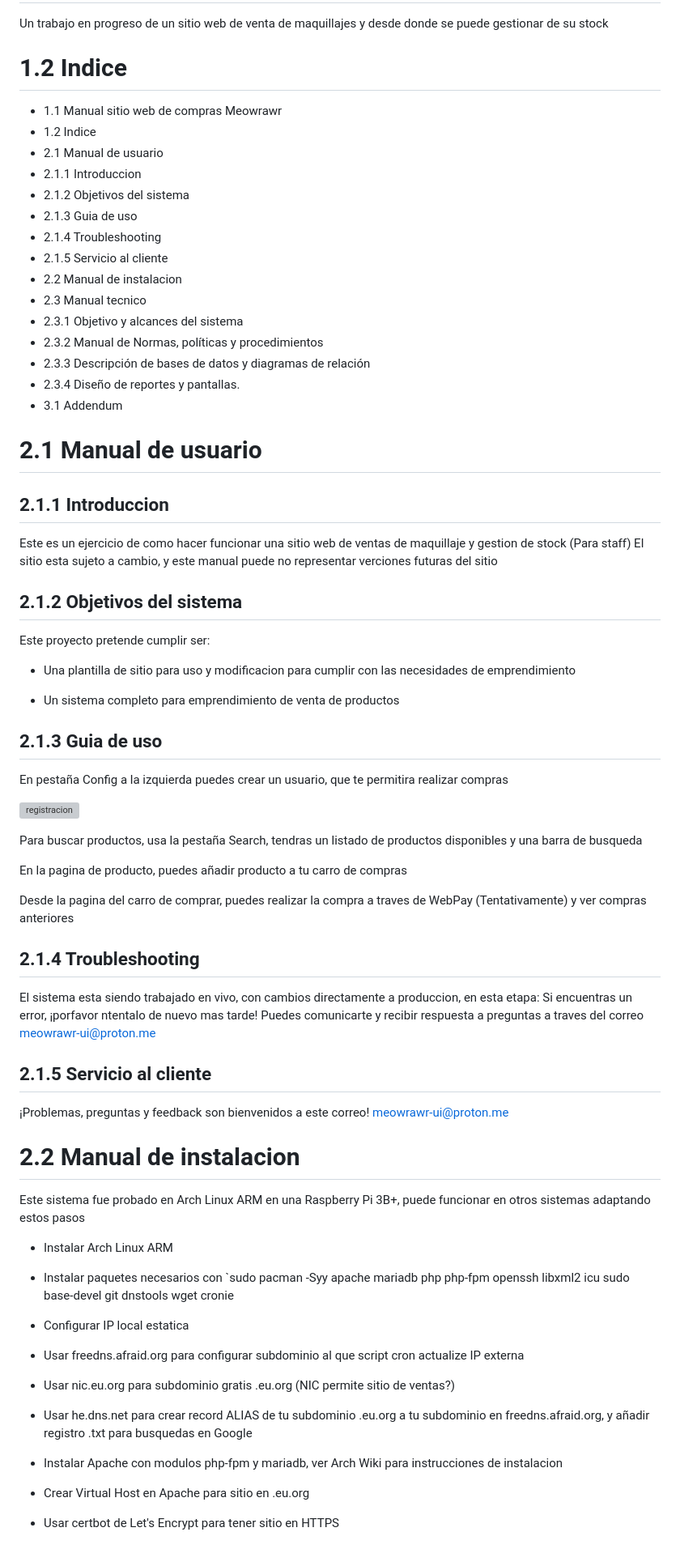
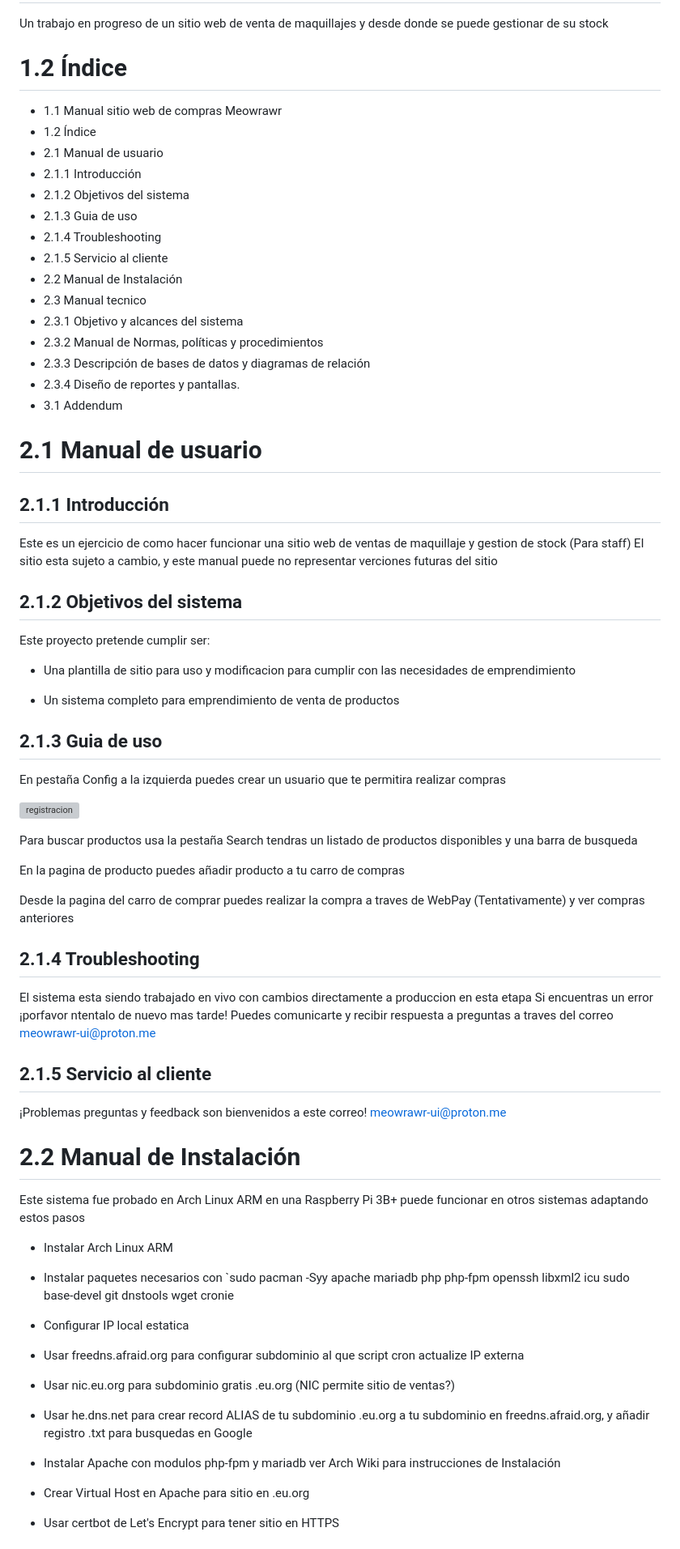
Before and after one commit to meowrawr-ui/meowrawr-ui.github.io, a Markdown page: manual.md, the part around the change printed below. Shown: that part at 81% size. Rendered like a GitHub page; grey boxes are pictures that could not be loaded.

```diff
--- a/manual.md
+++ b/manual.md
@@ -2,17 +2,17 @@
 
 Un trabajo en progreso de un sitio web de venta de maquillajes y desde donde se puede gestionar de su stock
 
-# 1.2 Indice
+# 1.2 Índice
 
 * 1.1 Manual sitio web de compras Meowrawr
-* 1.2 Indice
+* 1.2 Índice
 * 2.1 Manual de usuario
-* 2.1.1 Introduccion
+* 2.1.1 Introducción
 * 2.1.2 Objetivos del sistema
 * 2.1.3 Guia de uso
 * 2.1.4 Troubleshooting
 * 2.1.5 Servicio al cliente
-* 2.2 Manual de instalacion
+* 2.2 Manual de Instalación
 * 2.3 Manual tecnico
 * 2.3.1 Objetivo y alcances del sistema
 * 2.3.2 Manual de Normas, políticas y procedimientos
@@ -21,7 +21,7 @@ Un trabajo en progreso de un sitio web de venta de maquillajes y desde donde se
 * 3.1 Addendum
 
 # 2.1 Manual de usuario
-## 2.1.1 Introduccion
+## 2.1.1  Introducción
 
 Este es un ejercicio de como hacer funcionar una sitio web de ventas de maquillaje y gestion de stock (Para staff) El sitio esta sujeto a cambio, y este manual puede no representar verciones futuras del sitio
 
@@ -35,27 +35,27 @@ Este proyecto pretende cumplir ser:
 
 ## 2.1.3 Guia de uso
 
-En pestaña Config a la izquierda puedes crear un usuario, que te permitira realizar compras
+En pestaña Config a la izquierda puedes crear un usuario que te permitira realizar compras
 
 ![registracion](markdown_assets/register.png)
 
-Para buscar productos, usa la pestaña Search, tendras un listado de productos disponibles y una barra de busqueda
+Para buscar productos  usa la pestaña Search  tendras un listado de productos disponibles y una barra de busqueda
 
-En la pagina de producto, puedes añadir producto a tu carro de compras
+En la pagina de producto  puedes añadir producto a tu carro de compras
 
-Desde la pagina del carro de comprar, puedes realizar la compra a traves de WebPay (Tentativamente) y ver compras anteriores
+Desde la pagina del carro de comprar  puedes realizar la compra a traves de WebPay (Tentativamente) y ver compras anteriores
 
 ## 2.1.4 Troubleshooting
 
-El sistema esta siendo trabajado en vivo, con cambios directamente a produccion, en esta etapa:  Si encuentras un error, ¡porfavor ntentalo de nuevo mas tarde!  Puedes comunicarte y recibir respuesta a preguntas a traves del correo meowrawr-ui@proton.me
+El sistema esta siendo trabajado en vivo  con cambios directamente a produccion  en esta etapa  Si encuentras un error  ¡porfavor ntentalo de nuevo mas tarde!  Puedes comunicarte y recibir respuesta a preguntas a traves del correo meowrawr-ui@proton.me
 
 ## 2.1.5 Servicio al cliente
 
-¡Problemas, preguntas y feedback son bienvenidos a este correo!  meowrawr-ui@proton.me
+¡Problemas  preguntas y feedback son bienvenidos a este correo!  meowrawr-ui@proton.me
 
-# 2.2 Manual de instalacion
+# 2.2 Manual de Instalación
 
-Este sistema fue probado en Arch Linux ARM en una Raspberry Pi 3B+, puede funcionar en otros sistemas adaptando estos pasos
+Este sistema fue probado en Arch Linux ARM en una Raspberry Pi 3B+  puede funcionar en otros sistemas adaptando estos pasos
 
 * Instalar Arch Linux ARM
 
@@ -69,7 +69,7 @@ Este sistema fue probado en Arch Linux ARM en una Raspberry Pi 3B+, puede funcio
 
 * Usar he.dns.net para crear record ALIAS de tu subdominio .eu.org a tu subdominio en freedns.afraid.org, y añadir registro .txt para busquedas en Google
 
-* Instalar Apache con modulos php-fpm y mariadb, ver Arch Wiki para instrucciones de instalacion
+* Instalar Apache con modulos php-fpm y mariadb  ver Arch Wiki para instrucciones de Instalación
 
 * Crear Virtual Host en Apache para sitio en .eu.org
 
```
Also changed, not shown: other parts of manual.md (+16 -16 lines).
